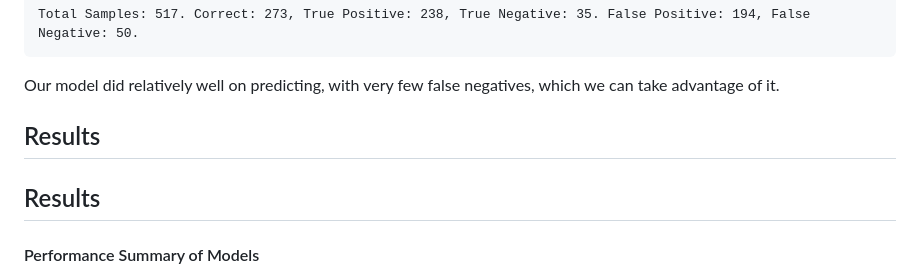
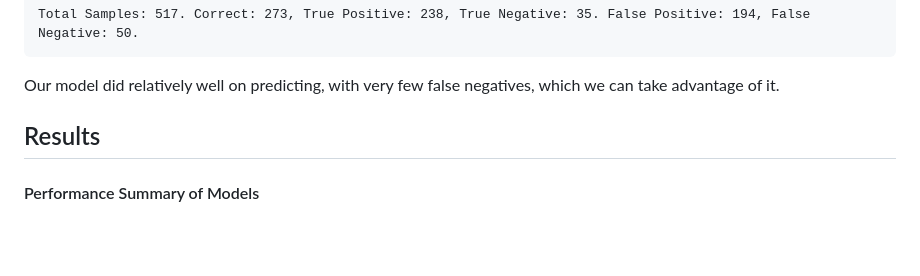
Before and after one commit to Aaron3963/CSE_151A_Project, a Markdown page: README.md, the part around the change. Rendered like a GitHub page; blank space fills up the shorter version.

Commit message:
minor fix on format

```diff
--- a/README.md
+++ b/README.md
@@ -299,8 +299,6 @@ Our model did relatively well on predicting, with very few false negatives, whic
 
 ## Results
 
-## Results
-
 #### Performance Summary of Models
 
 We evaluated multiple machine learning models to predict the daily movement of the S&P 500 index based on news headlines. The table below summarizes the training and testing accuracies of the models used in this study:
```
